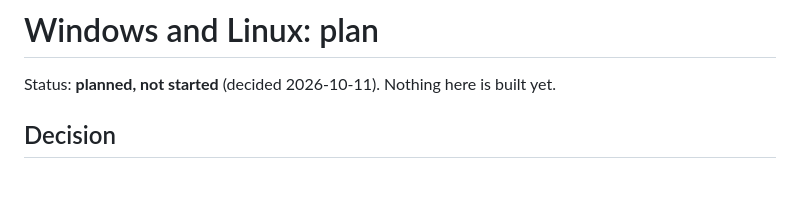
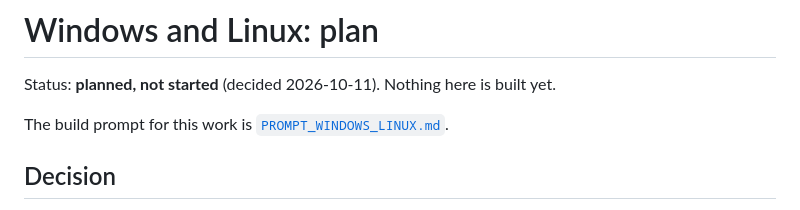
Before and after one commit to bwalia/snazzy, a Markdown page: docs/plans/WINDOWS_LINUX.md, the part around the change. Drawn GitHub-style; blank space fills up the shorter version.

Commit message:
Plan: build prompt for Snazzy Pro on Windows and Linux (Rust)
Co-Authored-By: Claude Opus 5.5 (1M context) <noreply@anthropic.com>
Signed-off-by: GitLab Automation <automation@gitlab.local>

```diff
--- a/docs/plans/WINDOWS_LINUX.md
+++ b/docs/plans/WINDOWS_LINUX.md
@@ -1,6 +1,8 @@
 # Windows and Linux: plan
 
 Status: **planned, not started** (decided 2026-10-11). Nothing here is built yet.
+
+The build prompt for this work is [`PROMPT_WINDOWS_LINUX.md`](PROMPT_WINDOWS_LINUX.md).
 
 ## Decision
 
```
Also changed, not shown: docs/plans/PROMPT_WINDOWS_LINUX.md (added, +301 -0 lines).
